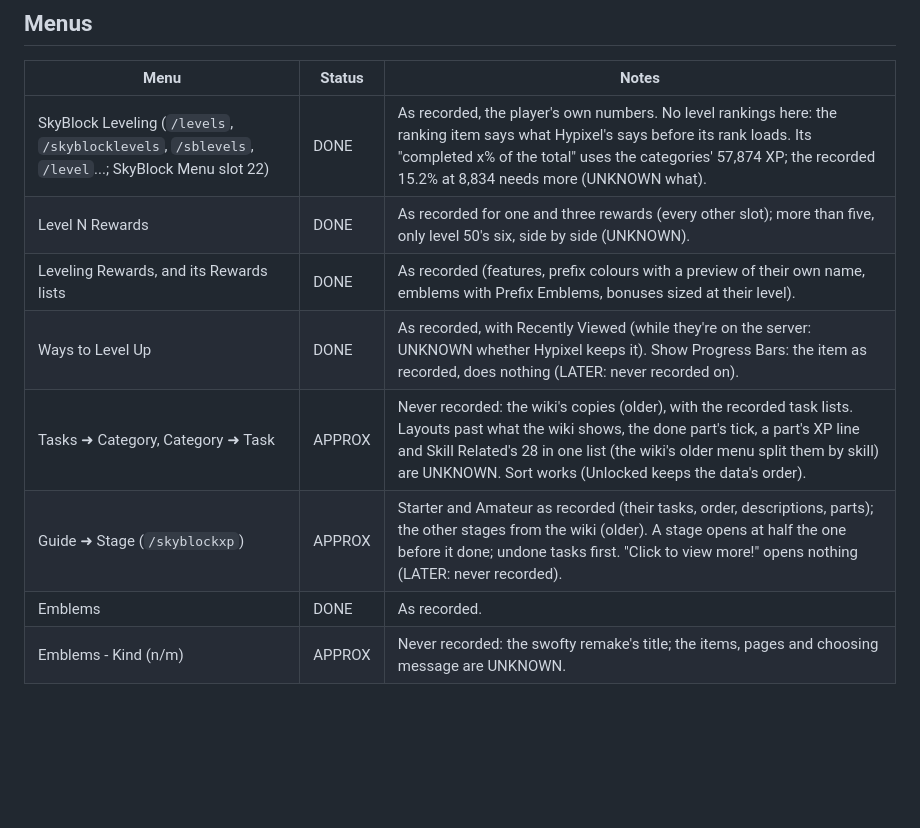
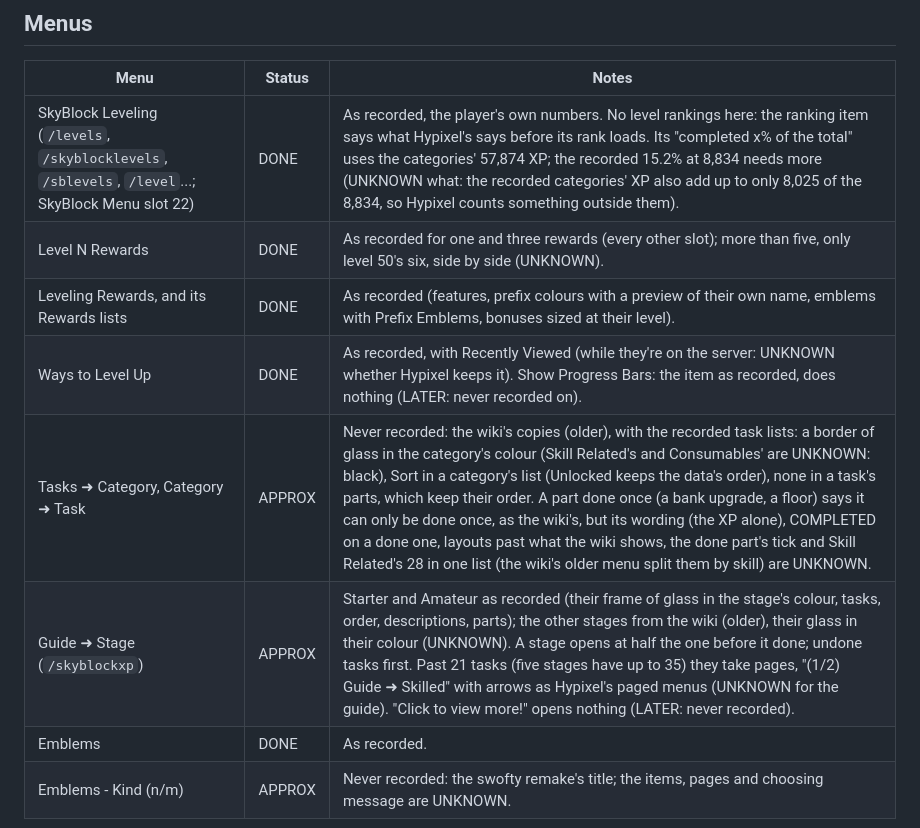
Before and after one commit to icxd/skyblock, a Markdown page: LEVELING.md, the part around the change. Drawn GitHub-style; blank space fills up the shorter version.

Commit message:
LEVELING.md: the guide's frame and pages, the task lists' borders
What the review changed: the guide as recorded with pages past 21
tasks, the task lists' borders and parts as the wiki's, and what that
leaves UNKNOWN. The recorded categories' XP adding up to less than the
total goes with the ranking's 15.2%.

Co-Authored-By: Claude Opus 5.5 <noreply@anthropic.com>
Claude-Session: https://claude.ai/code/session_01QQhsEntWmk934L32ckcWnu

```diff
--- a/LEVELING.md
+++ b/LEVELING.md
@@ -52,12 +52,12 @@ Where they say nothing the code says UNKNOWN and takes the simplest reading.
 
 | Menu | Status | Notes |
 |---|---|---|
-| SkyBlock Leveling (`/levels`, `/skyblocklevels`, `/sblevels`, `/level`...; SkyBlock Menu slot 22) | DONE | As recorded, the player's own numbers. No level rankings here: the ranking item says what Hypixel's says before its rank loads. Its "completed x% of the total" uses the categories' 57,874 XP; the recorded 15.2% at 8,834 needs more (UNKNOWN what). |
+| SkyBlock Leveling (`/levels`, `/skyblocklevels`, `/sblevels`, `/level`...; SkyBlock Menu slot 22) | DONE | As recorded, the player's own numbers. No level rankings here: the ranking item says what Hypixel's says before its rank loads. Its "completed x% of the total" uses the categories' 57,874 XP; the recorded 15.2% at 8,834 needs more (UNKNOWN what: the recorded categories' XP also add up to only 8,025 of the 8,834, so Hypixel counts something outside them). |
 | Level N Rewards | DONE | As recorded for one and three rewards (every other slot); more than five, only level 50's six, side by side (UNKNOWN). |
 | Leveling Rewards, and its Rewards lists | DONE | As recorded (features, prefix colours with a preview of their own name, emblems with Prefix Emblems, bonuses sized at their level). |
 | Ways to Level Up | DONE | As recorded, with Recently Viewed (while they're on the server: UNKNOWN whether Hypixel keeps it). Show Progress Bars: the item as recorded, does nothing (LATER: never recorded on). |
-| Tasks ➜ Category, Category ➜ Task | APPROX | Never recorded: the wiki's copies (older), with the recorded task lists. Layouts past what the wiki shows, the done part's tick, a part's XP line and Skill Related's 28 in one list (the wiki's older menu split them by skill) are UNKNOWN. Sort works (Unlocked keeps the data's order). |
-| Guide ➜ Stage (`/skyblockxp`) | APPROX | Starter and Amateur as recorded (their tasks, order, descriptions, parts); the other stages from the wiki (older). A stage opens at half the one before it done; undone tasks first. "Click to view more!" opens nothing (LATER: never recorded). |
+| Tasks ➜ Category, Category ➜ Task | APPROX | Never recorded: the wiki's copies (older), with the recorded task lists: a border of glass in the category's colour (Skill Related's and Consumables' are UNKNOWN: black), Sort in a category's list (Unlocked keeps the data's order), none in a task's parts, which keep their order. A part done once (a bank upgrade, a floor) says it can only be done once, as the wiki's, but its wording (the XP alone), COMPLETED on a done one, layouts past what the wiki shows, the done part's tick and Skill Related's 28 in one list (the wiki's older menu split them by skill) are UNKNOWN. |
+| Guide ➜ Stage (`/skyblockxp`) | APPROX | Starter and Amateur as recorded (their frame of glass in the stage's colour, tasks, order, descriptions, parts); the other stages from the wiki (older), their glass in their colour (UNKNOWN). A stage opens at half the one before it done; undone tasks first. Past 21 tasks (five stages have up to 35) they take pages, "(1/2) Guide ➜ Skilled" with arrows as Hypixel's paged menus (UNKNOWN for the guide). "Click to view more!" opens nothing (LATER: never recorded). |
 | Emblems | DONE | As recorded. |
 | Emblems - Kind (n/m) | APPROX | Never recorded: the swofty remake's title; the items, pages and choosing message are UNKNOWN. |
 
```
